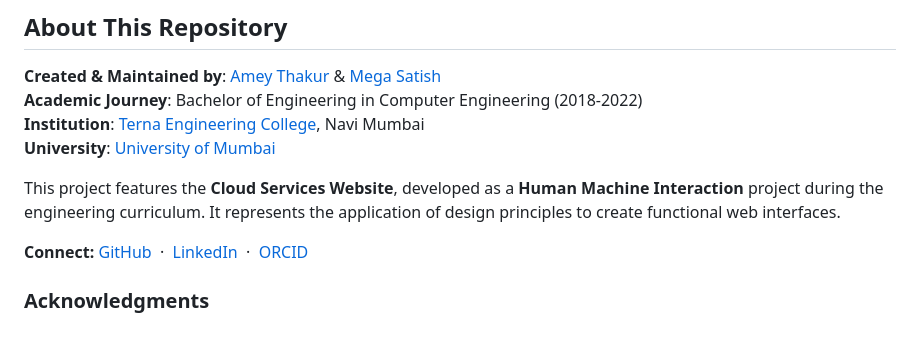
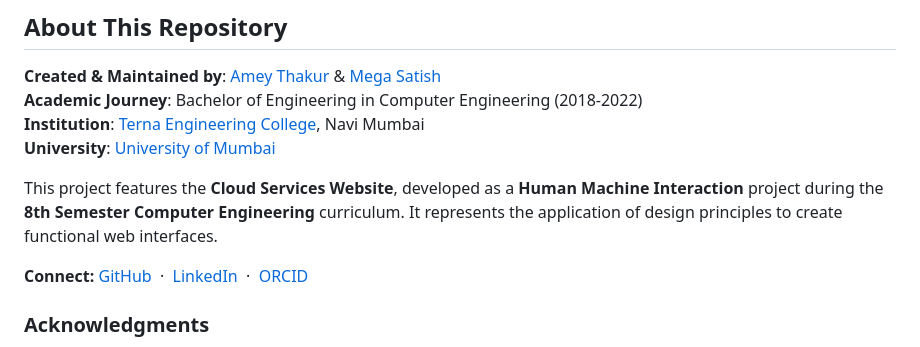
Before and after one commit to Amey-Thakur/CLOUD-SERVICES-WEBSITE, a Markdown page: README.md, the part around the change. Drawn GitHub-style.

Commit message:
CLOUD-SERVICES-WEBSITE

```diff
--- a/README.md
+++ b/README.md
@@ -201,7 +201,7 @@ Copyright © 2022 Amey Thakur, Mega Satish
 **Institution**: [Terna Engineering College](https://ternaengg.ac.in/), Navi Mumbai
 **University**: [University of Mumbai](https://mu.ac.in/)
 
-This project features the **Cloud Services Website**, developed as a **Human Machine Interaction** project during the engineering curriculum. It represents the application of design principles to create functional web interfaces.
+This project features the **Cloud Services Website**, developed as a **Human Machine Interaction** project during the **8th Semester Computer Engineering** curriculum. It represents the application of design principles to create functional web interfaces.
 
 **Connect:** [GitHub](https://github.com/Amey-Thakur) &nbsp;·&nbsp; [LinkedIn](https://www.linkedin.com/in/amey-thakur) &nbsp;·&nbsp; [ORCID](https://orcid.org/0000-0001-5644-1575)
 
```
